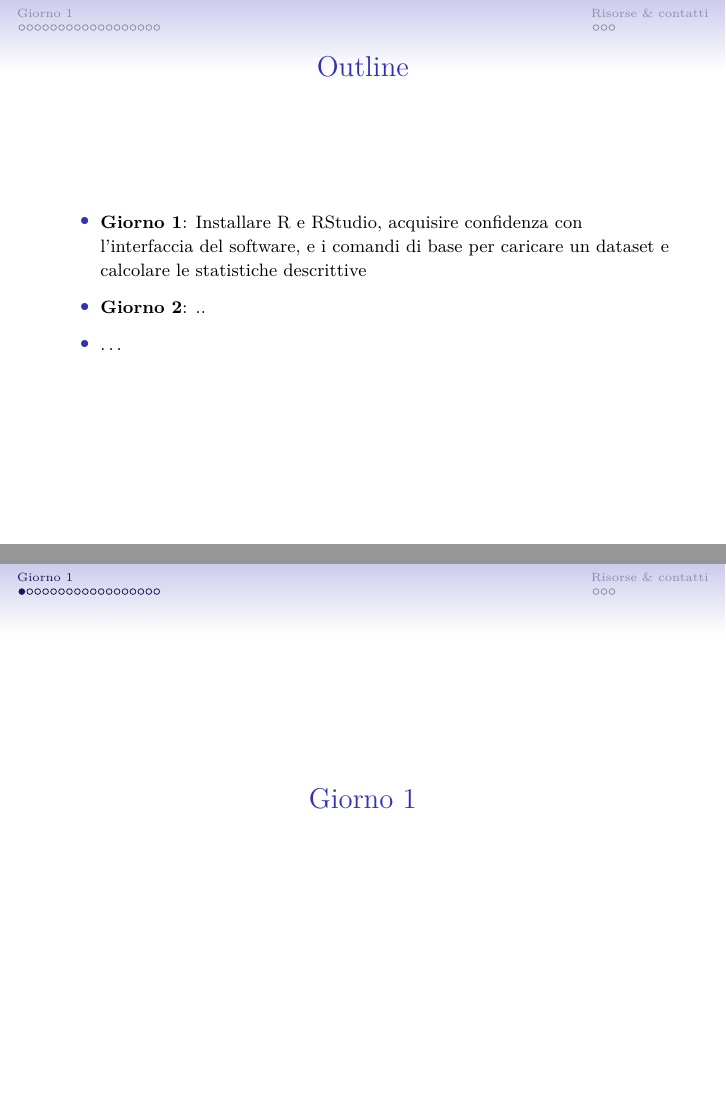
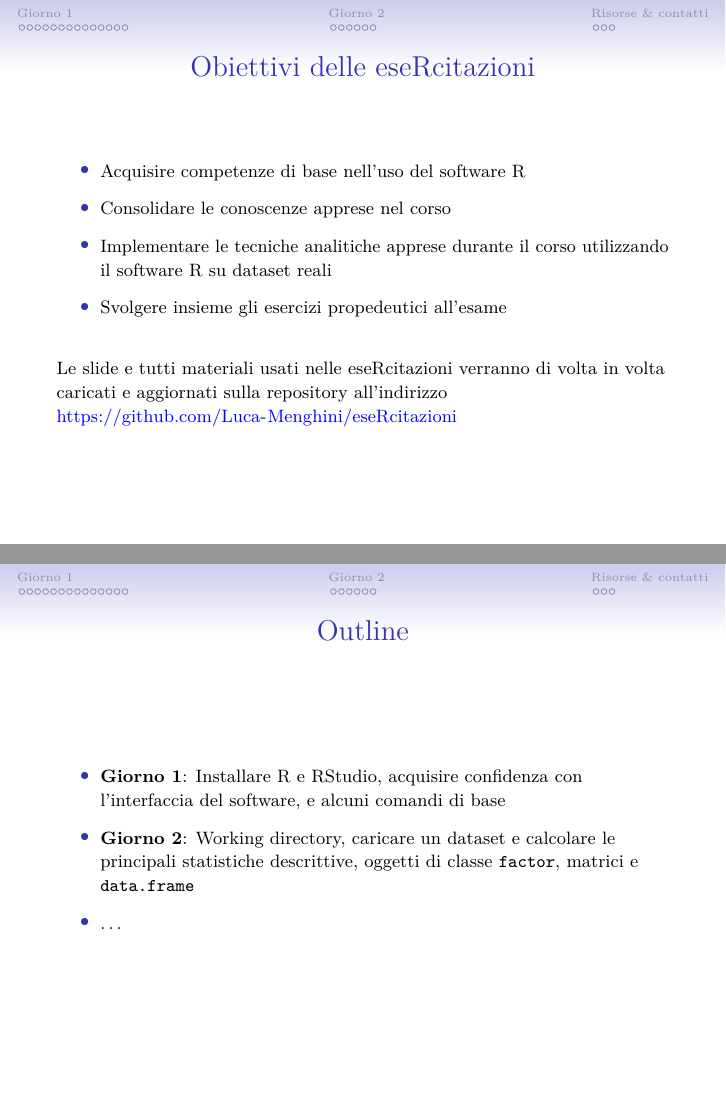
Before and after one commit to Luca-Menghini/eseRcitazioni, an R Markdown document (slideEseRcitazioni.Rmd): pages 4 and 5 of 25 before the commit and pages 3 and 4 of 27 after it, joined at a grey line. The pictures show the output file slideEseRcitazioni.pdf that the author committed with the source.

Commit message:
Add files via upload

```diff
--- a/slideEseRcitazioni.Rmd
+++ b/slideEseRcitazioni.Rmd
@@ -68,15 +68,17 @@ library(Cairo)
 
 -   Implementare le tecniche analitiche apprese durante il corso utilizzando il software R su dataset reali
 
--   Svolgere insieme gli esercizi propedeutici all'esame
+-   Svolgere insieme gli esercizi propedeutici all'esame \newline
+
+Le slide e tutti materiali usati nelle eseRcitazioni verranno di volta in volta caricati e aggiornati sulla repository all'indirizzo \color{blue}https://github.com/Luca-Menghini/eseRcitazioni
 
 ## Outline
 
 \fontsize{9pt}{12}\selectfont
 
-- **Giorno 1**: Installare R e RStudio, acquisire confidenza con l'interfaccia del software, e i comandi di base per caricare un dataset e calcolare le statistiche descrittive
+- **Giorno 1**: Installare R e RStudio, acquisire confidenza con l'interfaccia del software, e alcuni comandi di base
 
-- **Giorno 2**: ..
+- **Giorno 2**: Working directory, caricare un dataset e calcolare le principali statistiche descrittive, oggetti di classe `factor`, matrici e `data.frame`
 
 - ...
 
```
Also changed, not shown: slideEseRcitazioni.pdf, slideEseRcitazioni.Rmd (8 more changed lines).
